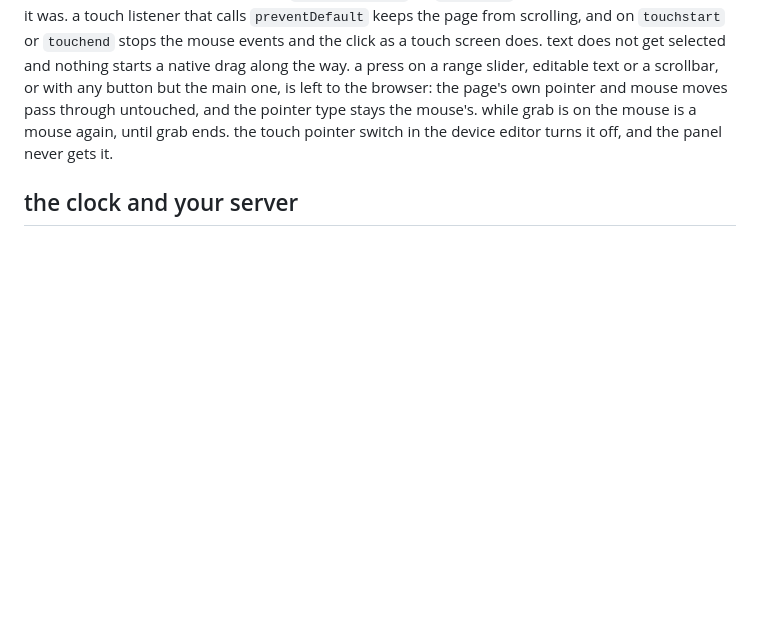
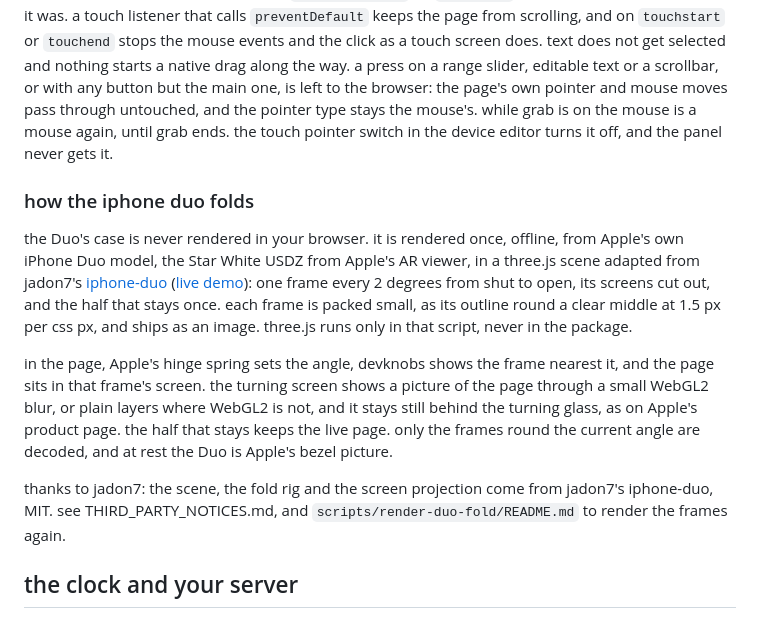
Before and after one commit to mertbuilds/devknobs, a Markdown page: README.md, the part around the change. GitHub-like rendering; blank space fills up the shorter version.

Commit message:
readme: how the iphone duo folds, with thanks to jadon7

```diff
--- a/README.md
+++ b/README.md
@@ -601,6 +601,28 @@ through untouched, and the pointer type stays the mouse's. while grab is on the
 mouse is a mouse again, until grab ends. the touch pointer switch in the device
 editor turns it off, and the panel never gets it.
 
+### how the iphone duo folds
+
+the Duo's case is never rendered in your browser. it is rendered once,
+offline, from Apple's own iPhone Duo model, the Star White USDZ from Apple's
+AR viewer, in a three.js scene adapted from jadon7's
+[iphone-duo](https://github.com/jadon7/iphone-duo) ([live
+demo](https://iphone-duo-tawny.vercel.app/)): one frame every 2 degrees from
+shut to open, its screens cut out, and the half that stays once. each frame is
+packed small, as its outline round a clear middle at 1.5 px per css px, and
+ships as an image. three.js runs only in that script, never in the package.
+
+in the page, Apple's hinge spring sets the angle, devknobs shows the frame
+nearest it, and the page sits in that frame's screen. the turning screen shows
+a picture of the page through a small WebGL2 blur, or plain layers where
+WebGL2 is not, and it stays still behind the turning glass, as on Apple's
+product page. the half that stays keeps the live page. only the frames round
+the current angle are decoded, and at rest the Duo is Apple's bezel picture.
+
+thanks to jadon7: the scene, the fold rig and the screen projection come from
+jadon7's iphone-duo, MIT. see THIRD_PARTY_NOTICES.md, and
+`scripts/render-duo-fold/README.md` to render the frames again.
+
 ## the clock and your server
 
 optional, and dev only. the clock lives in the page, so a server that decides
```
